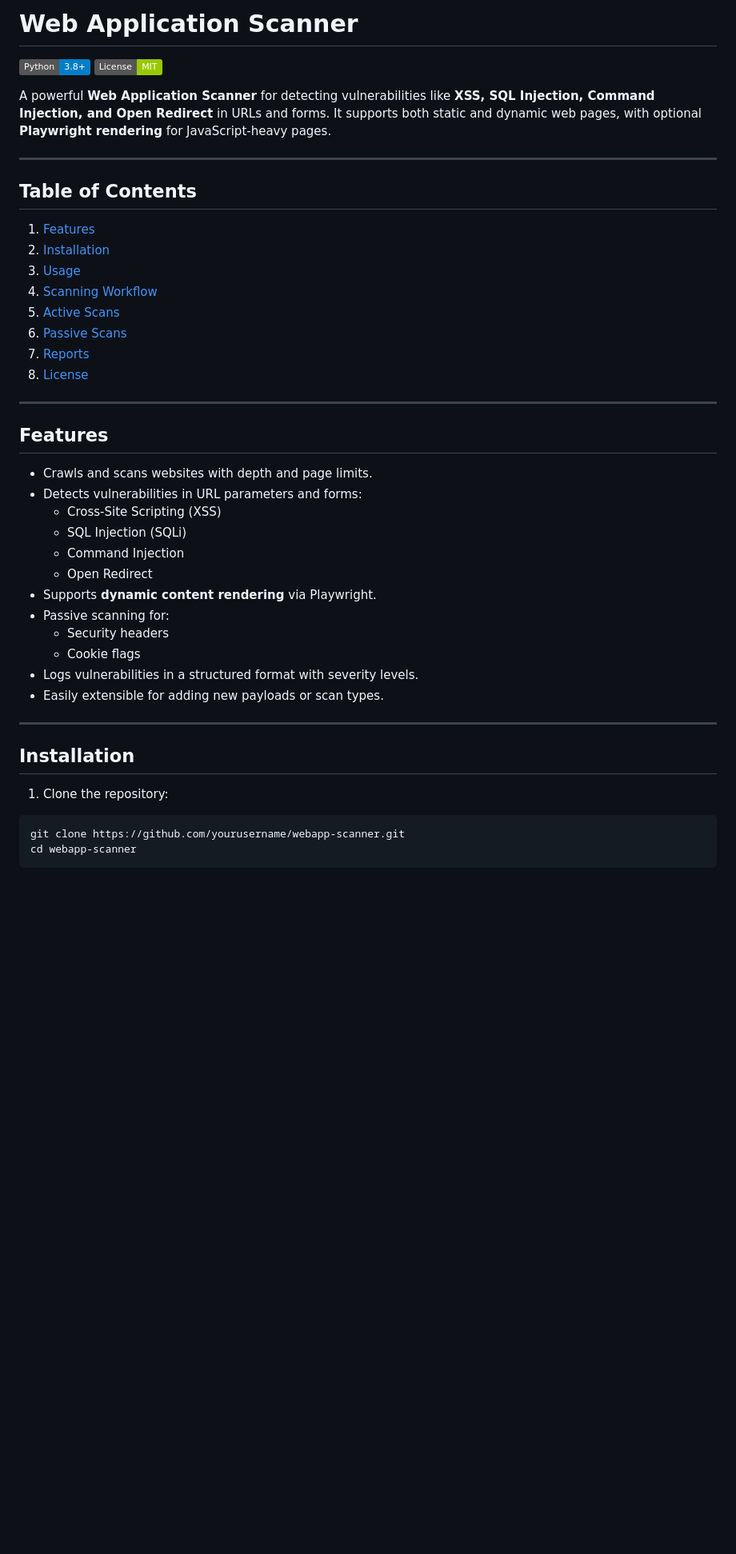
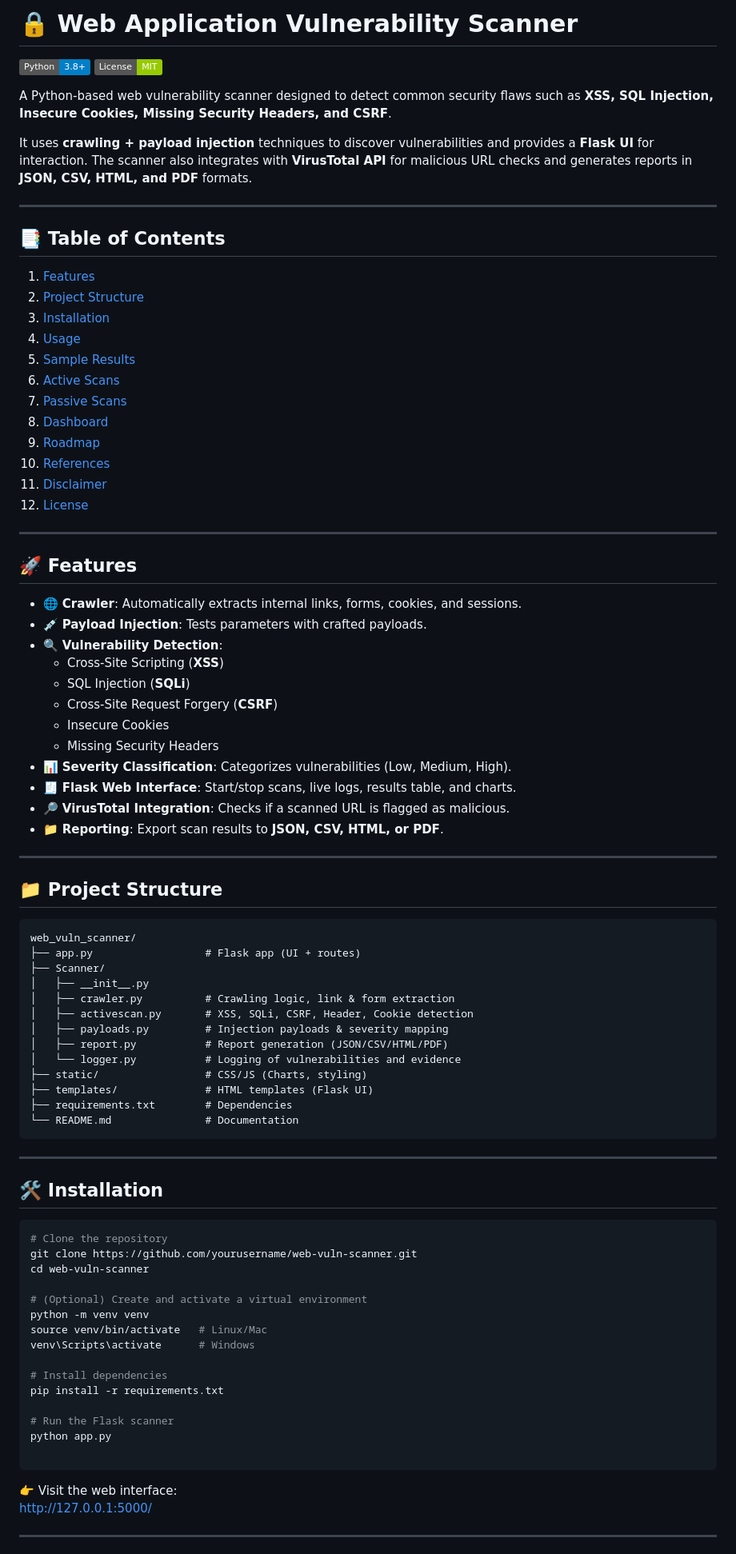
Before and after one commit to RedTeamShanks/Web-Application-Scanner, a Markdown page: README.md, the part around one of its changes. Shown at 80% size. Rendered like a GitHub page; badges without logos; blank space fills up the shorter version.

````diff
--- a/README.md
+++ b/README.md
@@ -1,48 +1,88 @@
-# Web Application Scanner
+# 🔒 Web Application Vulnerability Scanner
 
-[![Python](https://img.shields.io/badge/Python-3.8%2B-blue)](https://www.python.org/)
-[![License](https://img.shields.io/badge/License-MIT-green)](LICENSE)
+[![Python](https://img.shields.io/badge/Python-3.8%2B-blue)](https://www.python.org/)  [![License](https://img.shields.io/badge/License-MIT-green)](LICENSE)
 
-A powerful **Web Application Scanner** for detecting vulnerabilities like **XSS, SQL Injection, Command Injection, and Open Redirect** in URLs and forms. It supports both static and dynamic web pages, with optional **Playwright rendering** for JavaScript-heavy pages.
+A Python-based web vulnerability scanner designed to detect common security flaws such as **XSS, SQL Injection, Insecure Cookies, Missing Security Headers, and CSRF**.
+
+It uses **crawling + payload injection** techniques to discover vulnerabilities and provides a **Flask UI** for interaction. The scanner also integrates with **VirusTotal API** for malicious URL checks and generates reports in **JSON, CSV, HTML, and PDF** formats.
 
 ---
 
-## Table of Contents
-1. [Features](#features)
-2. [Installation](#installation)
-3. [Usage](#usage)
-4. [Scanning Workflow](#scanning-workflow)
-5. [Active Scans](#active-scans)
-6. [Passive Scans](#passive-scans)
-7. [Reports](#reports)
-8. [License](#license)
+## 📑 Table of Contents
+1. [Features](#-features)
+2. [Project Structure](#-project-structure)
+3. [Installation](#%EF%B8%8F-installation)
+4. [Usage](#-usage)
+5. [Sample Results](#-sample-results)
+6. [Active Scans](#-active-scans)
+7. [Passive Scans](#%EF%B8%8F-passive-scans)
+8. [Dashboard](#-dashboard)
+9. [Roadmap](#-roadmap)
+10. [References](#-references)
+11. [Disclaimer](#%EF%B8%8F-disclaimer)
+12. [License](#-license)
 
 ---
 
-## Features
-- Crawls and scans websites with depth and page limits.
-- Detects vulnerabilities in URL parameters and forms:
-  - Cross-Site Scripting (XSS)
-  - SQL Injection (SQLi)
-  - Command Injection
-  - Open Redirect
-- Supports **dynamic content rendering** via Playwright.
-- Passive scanning for:
-  - Security headers
-  - Cookie flags
-- Logs vulnerabilities in a structured format with severity levels.
-- Easily extensible for adding new payloads or scan types.
+## 🚀 Features
+
+- 🌐 **Crawler**: Automatically extracts internal links, forms, cookies, and sessions.
+- 💉 **Payload Injection**: Tests parameters with crafted payloads.
+- 🔍 **Vulnerability Detection**:
+  - Cross-Site Scripting (**XSS**)
+  - SQL Injection (**SQLi**)
+  - Cross-Site Request Forgery (**CSRF**)
+  - Insecure Cookies
+  - Missing Security Headers
+- 📊 **Severity Classification**: Categorizes vulnerabilities (Low, Medium, High).
+- 🧾 **Flask Web Interface**: Start/stop scans, live logs, results table, and charts.
+- 🔎 **VirusTotal Integration**: Checks if a scanned URL is flagged as malicious.
+- 📁 **Reporting**: Export scan results to **JSON, CSV, HTML, or PDF**.
 
 ---
 
-## Installation
+## 📁 Project Structure
 
-1. Clone the repository:
+```
+web_vuln_scanner/
+├── app.py                  # Flask app (UI + routes)
+├── Scanner/
+│   ├── __init__.py
+│   ├── crawler.py          # Crawling logic, link & form extraction
+│   ├── activescan.py       # XSS, SQLi, CSRF, Header, Cookie detection
+│   ├── payloads.py         # Injection payloads & severity mapping
+│   ├── report.py           # Report generation (JSON/CSV/HTML/PDF)
+│   └── logger.py           # Logging of vulnerabilities and evidence
+├── static/                 # CSS/JS (Charts, styling)
+├── templates/              # HTML templates (Flask UI)
+├── requirements.txt        # Dependencies
+└── README.md               # Documentation
+```
+
+---
+
+## 🛠️ Installation
 
 ```bash
-git clone https://github.com/yourusername/webapp-scanner.git
-cd webapp-scanner
+# Clone the repository
+git clone https://github.com/yourusername/web-vuln-scanner.git
+cd web-vuln-scanner
+
+# (Optional) Create and activate a virtual environment
+python -m venv venv
+source venv/bin/activate   # Linux/Mac
+venv\Scripts\activate      # Windows
+
+# Install dependencies
+pip install -r requirements.txt
+
+# Run the Flask scanner
+python app.py
+
 ```
 
+👉 Visit the web interface:
+[http://127.0.0.1:5000/](http://127.0.0.1:5000/)
 
+---
 
````
Also changed, not shown: other parts of README.md (+98 -60 lines).
